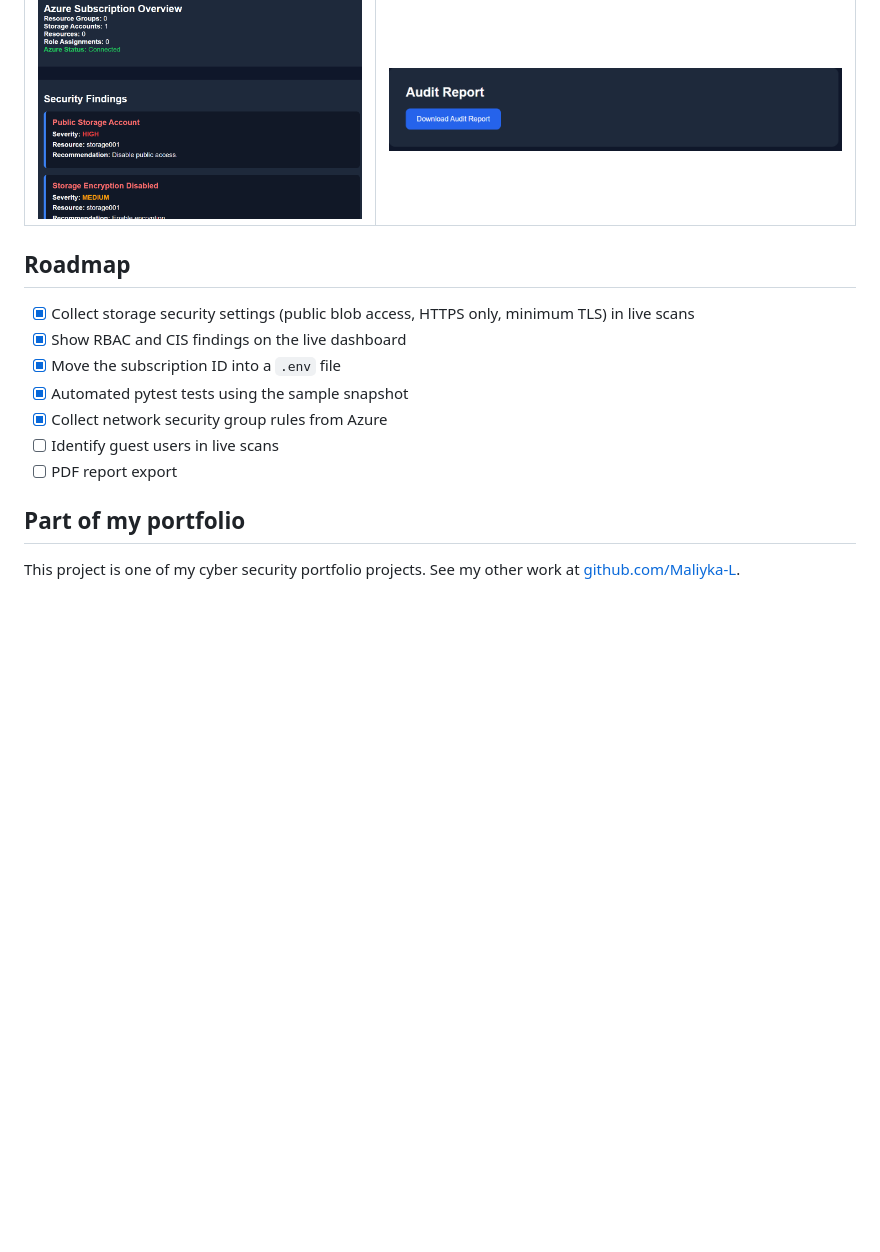
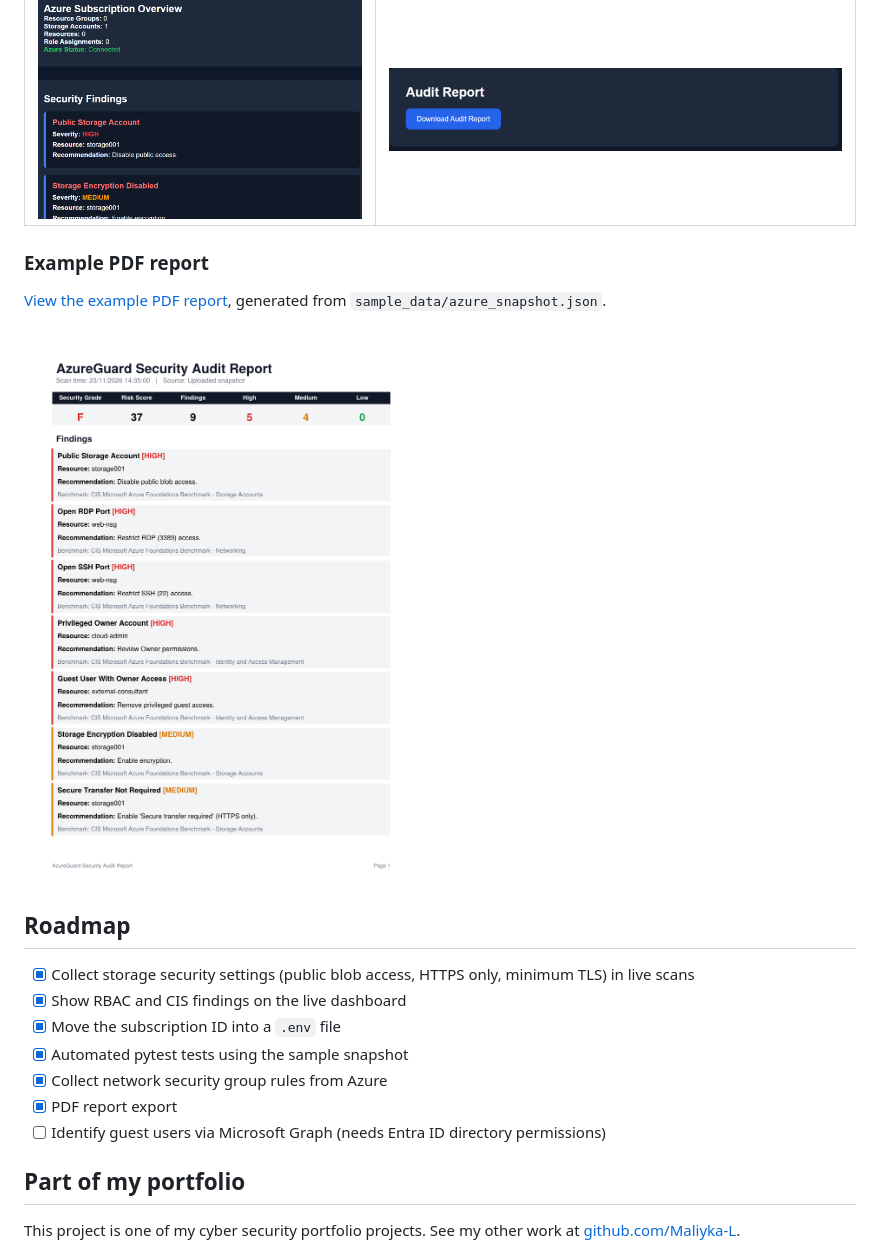
Before and after one commit to Maliyka-L/Cloud_Posture_Auditor, a Markdown page: README.md, the part around one of its changes. Rendered like a GitHub page; pictures changed too: screenshots/commit20-pdf-report.png (added); blank space fills up the shorter version.

Commit message:
Add PDF audit report export with example report

```diff
--- a/README.md
+++ b/README.md
@@ -137,6 +139,12 @@ pytest
 |---|---|
 | ![Overview](screenshots/commit18-azure-security-overview.png) | ![Report](screenshots/commit6-report-generation.png) |
 
+### Example PDF report
+
+[View the example PDF report](sample_reports/azureguard_sample_report.pdf), generated from `sample_data/azure_snapshot.json`.
+
+![PDF report](screenshots/commit20-pdf-report.png)
+
 ## Roadmap
 
 - [x] Collect storage security settings (public blob access, HTTPS only, minimum TLS) in live scans
@@ -144,8 +152,8 @@ pytest
 - [x] Move the subscription ID into a `.env` file
 - [x] Automated pytest tests using the sample snapshot
 - [x] Collect network security group rules from Azure
-- [ ] Identify guest users in live scans
-- [ ] PDF report export
+- [x] PDF report export
+- [ ] Identify guest users via Microsoft Graph (needs Entra ID directory permissions)
 
 ## Part of my portfolio
 
```
Also changed, not shown: other parts of README.md (+3 -1 lines), 10 other files.
